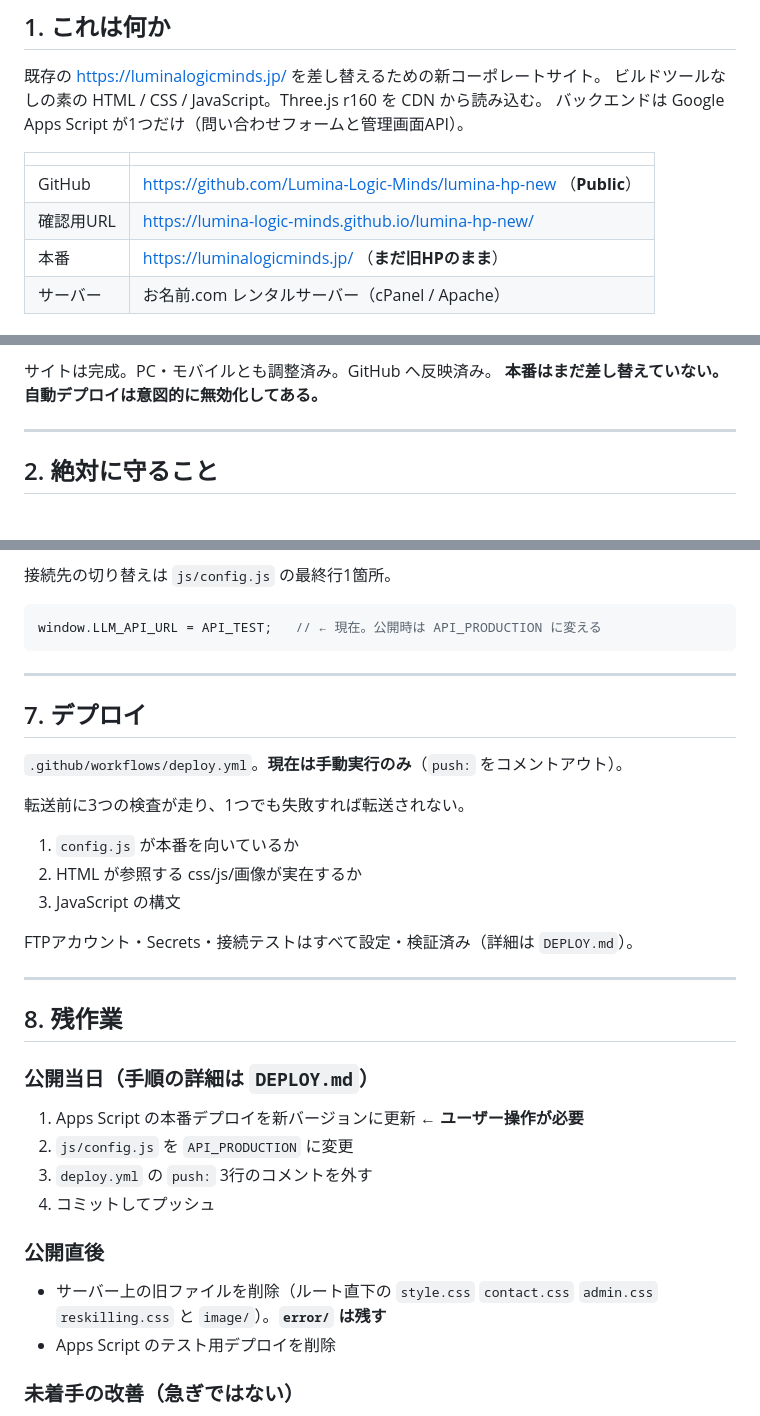
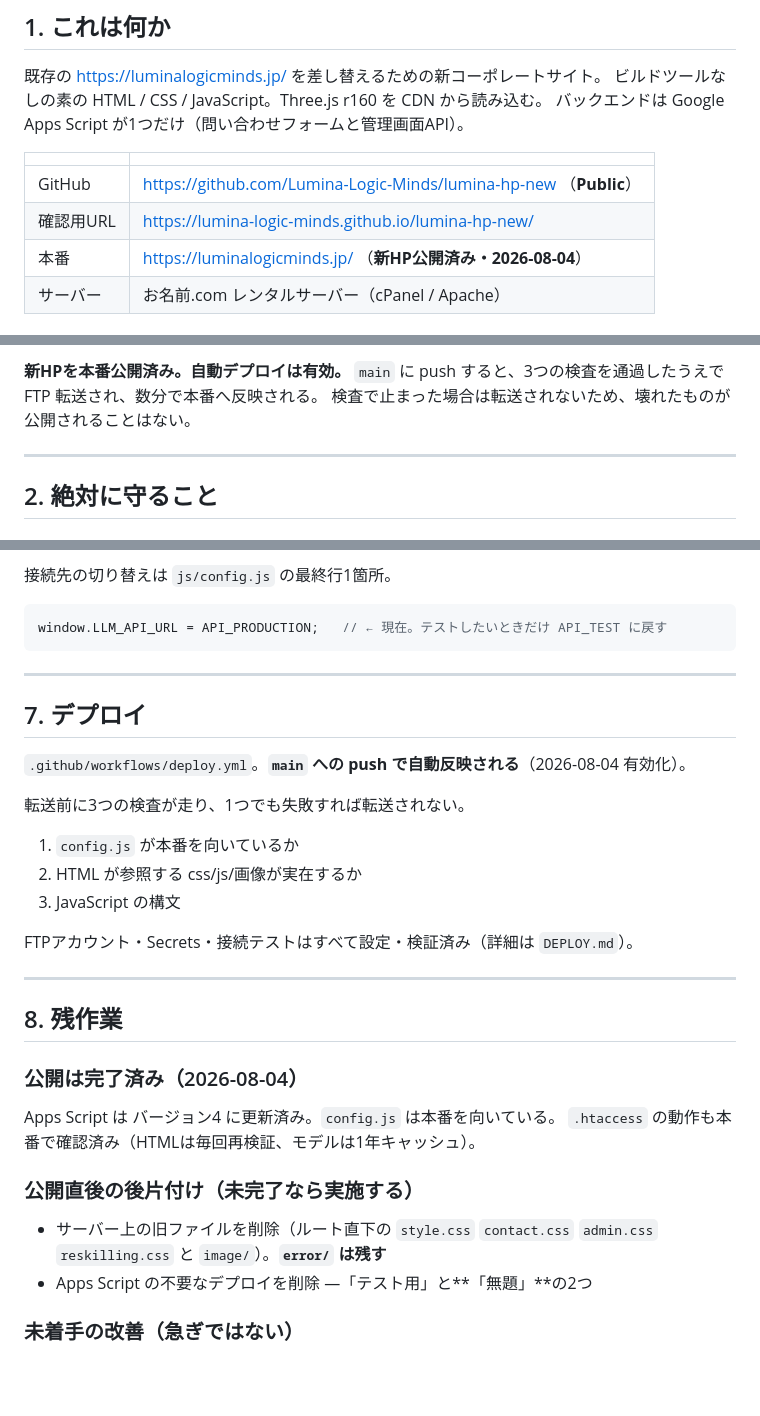
Before and after one commit to Lumina-Logic-Minds/lumina-hp-new, a Markdown page: CLAUDE.md, 3 parts joined by grey strips. Rendered like a GitHub page; blank space fills up the shorter version.

Commit message:
引き継ぎ書を公開済みの状態に更新
本番公開が完了し、自動デプロイも有効になったため現状を反映。
不要なデプロイの整理対象に「無題」を追記した。

````diff
--- a/CLAUDE.md
+++ b/CLAUDE.md
@@ -16,6 +16,6 @@
 |---|---|
 | GitHub | https://github.com/Lumina-Logic-Minds/lumina-hp-new （**Public**） |
 | 確認用URL | https://lumina-logic-minds.github.io/lumina-hp-new/ |
-| 本番 | https://luminalogicminds.jp/ （**まだ旧HPのまま**） |
+| 本番 | https://luminalogicminds.jp/ （**新HP公開済み・2026-08-04**） |
 | サーバー | お名前.com レンタルサーバー（cPanel / Apache） |
 
@@ -23,6 +23,7 @@
 
-サイトは完成。PC・モバイルとも調整済み。GitHub へ反映済み。
-**本番はまだ差し替えていない。自動デプロイは意図的に無効化してある。**
+**新HPを本番公開済み。自動デプロイは有効。**
+`main` に push すると、3つの検査を通過したうえで FTP 転送され、数分で本番へ反映される。
+検査で止まった場合は転送されないため、壊れたものが公開されることはない。
 
 ---
 
@@ -170,14 +171,14 @@ script.google.com のプロジェクトに貼り付けて使う。**
 接続先の切り替えは `js/config.js` の最終行1箇所。
 
 ```js
-window.LLM_API_URL = API_TEST;   // ← 現在。公開時は API_PRODUCTION に変える
+window.LLM_API_URL = API_PRODUCTION;   // ← 現在。テストしたいときだけ API_TEST に戻す
 ```
 
 ---
 
 ## 7. デプロイ
 
-`.github/workflows/deploy.yml`。**現在は手動実行のみ**（`push:` をコメントアウト）。
+`.github/workflows/deploy.yml`。**`main` への push で自動反映される**（2026-08-04 有効化）。
 
 転送前に3つの検査が走り、1つでも失敗すれば転送されない。
 
@@ -191,18 +192,16 @@ FTPアカウント・Secrets・接続テストはすべて設定・検証済み
 
 ## 8. 残作業
 
-### 公開当日（手順の詳細は `DEPLOY.md`）
+### 公開は完了済み（2026-08-04）
 
-1. Apps Script の本番デプロイを新バージョンに更新 ← **ユーザー操作が必要**
-2. `js/config.js` を `API_PRODUCTION` に変更
-3. `deploy.yml` の `push:` 3行のコメントを外す
-4. コミットしてプッシュ
+Apps Script は バージョン4 に更新済み。`config.js` は本番を向いている。
+`.htaccess` の動作も本番で確認済み（HTMLは毎回再検証、モデルは1年キャッシュ）。
 
-### 公開直後
+### 公開直後の後片付け（未完了なら実施する）
 
 - サーバー上の旧ファイルを削除（ルート直下の `style.css` `contact.css` `admin.css`
   `reskilling.css` と `image/`）。**`error/` は残す**
-- Apps Script のテスト用デプロイを削除
+- Apps Script の不要なデプロイを削除 —「テスト用」と**「無題」**の2つ
 
 ### 未着手の改善（急ぎではない）
 
````
Also changed, not shown: other parts of CLAUDE.md (+1 -1 lines).
